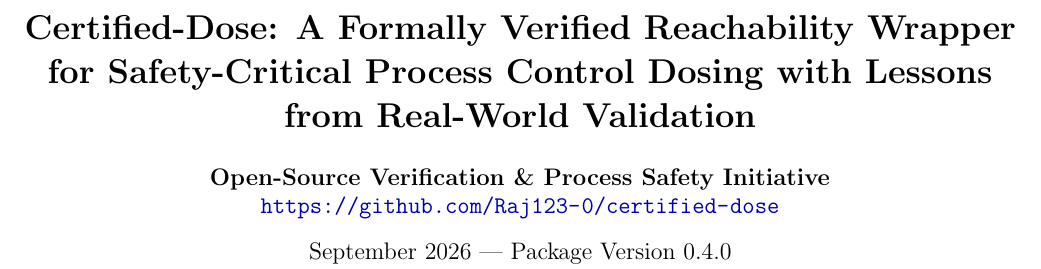
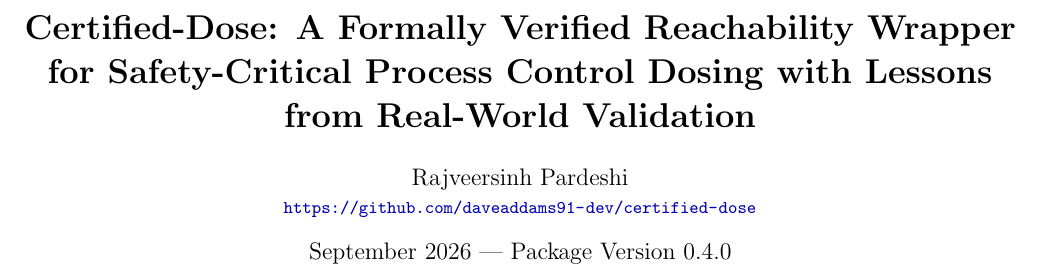
Before and after one commit to rajveersinh-is-dev/certified-dose, a LaTeX paper (paper/certified_dose_paper.tex): part of page 1 of 10, cut so that both start at the same text. Compiled offline with pdfLaTeX.

Commit message:
paper: set author and add built PDF

```diff
--- a/paper/certified_dose_paper.tex
+++ b/paper/certified_dose_paper.tex
@@ -36,9 +36,8 @@
 
 \title{\textbf{Certified-Dose: A Formally Verified Reachability Wrapper for Safety-Critical Process Control Dosing with Lessons from Real-World Validation}}
 
-\author{
-  \textbf{Open-Source Verification \& Process Safety Initiative} \\
-  \texttt{\url{https://github.com/Raj123-0/certified-dose}}
+\author{Rajveersinh Pardeshi \\
+  \small \texttt{\url{https://github.com/daveaddams91-dev/certified-dose}}
 }
 
 \date{September 2026 --- Package Version 0.4.0}
```
Also changed, not shown: paper/certified_dose_paper.pdf.
